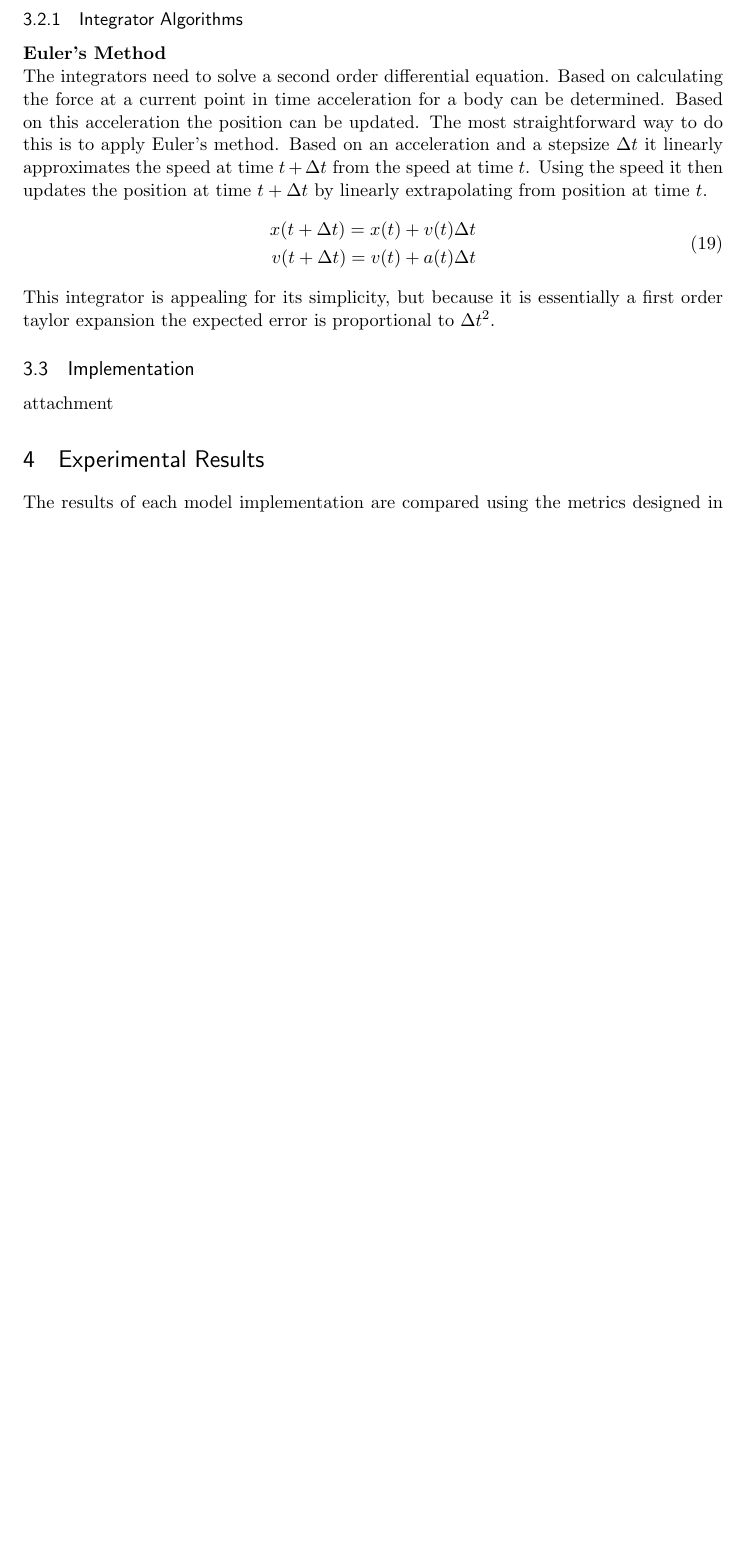
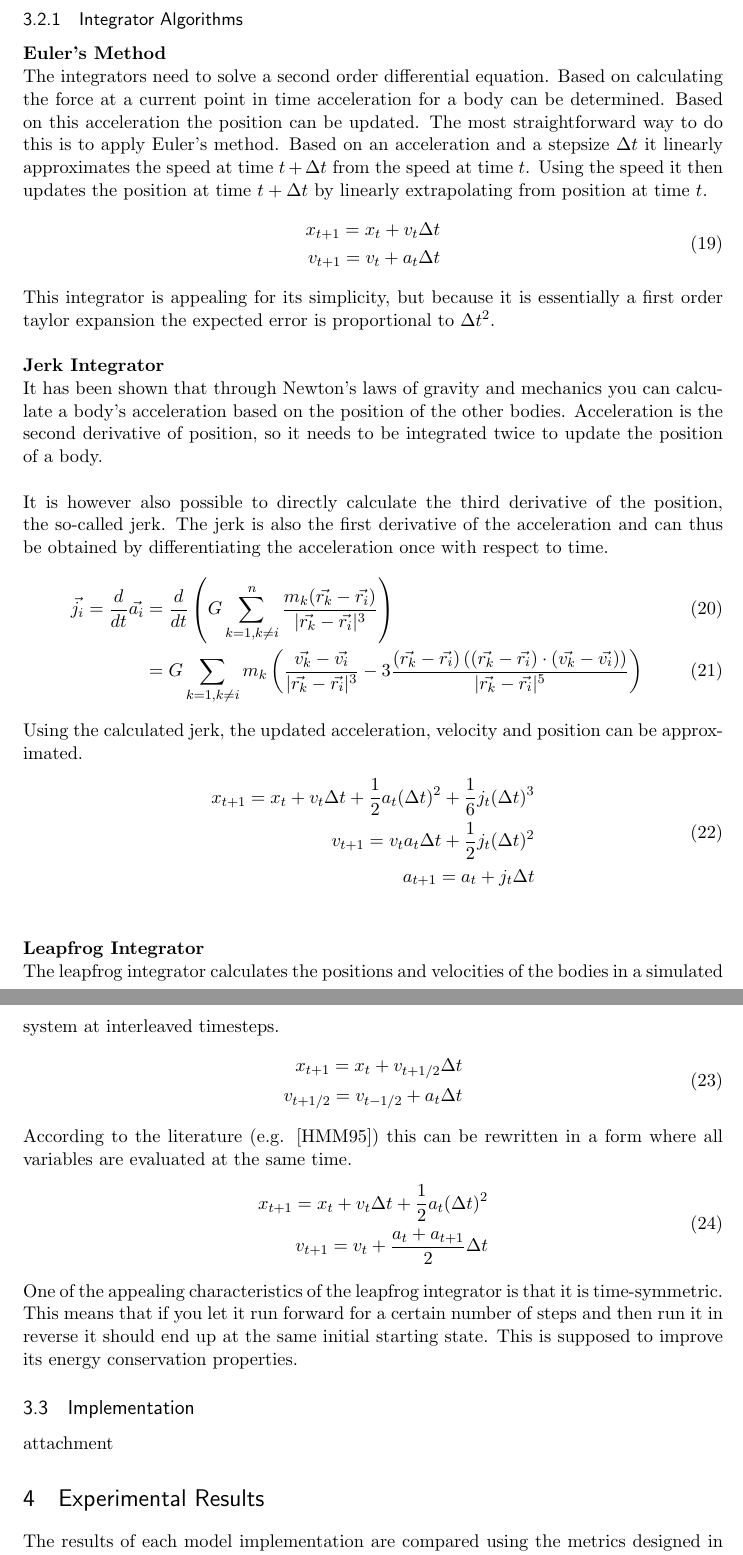
Before and after one commit to boersmamarcel/nbodyarticle, a LaTeX document (article/article.tex): part of page 7 of 9 before the commit and two parts of pages 7 and 8 of 10 after it, the two joined at a grey line, cut so that both start at the same text, the shorter picture padded with empty space. Compiled offline with pdfLaTeX.

Commit message:
jerk en leapfrog

```diff
--- a/article/article.tex
+++ b/article/article.tex
@@ -223,11 +223,43 @@ To determine the force between two bodies due to gravity is a second order diffe
 The integrators need to solve a second order differential equation. Based on calculating the force at a current point in time acceleration for a body can be determined. Based on this acceleration the position can be updated. The most straightforward way to do this is to apply Euler's method. Based on an acceleration and a stepsize $\Delta t$ it linearly approximates the speed at time $t + \Delta t$ from the speed at time $t$. Using the speed it then updates the position at time $t+\Delta t$ by linearly extrapolating from position at time $t$.
 \begin{equation}
     \begin{split}
-    x(t+ \Delta t) = x(t) + v(t) \Delta t \\
-    v(t+ \Delta t) = v(t) + a(t) \Delta t \\
+        x_{t+ 1} = x_t + v_t \Delta t \\
+        v_{t+ 1} = v_t + a_t \Delta t \\
     \end{split}
 \end{equation}
-This integrator is appealing for its simplicity, but because it is essentially a first order taylor expansion the expected error is proportional to $\Delta t^2$.
+This integrator is appealing for its simplicity, but because it is essentially a first order taylor expansion the expected error is proportional to $\Delta t^2$.\\\\
+\textbf{Jerk Integrator}\\
+It has been shown that through Newton's laws of gravity and mechanics you can calculate a body's acceleration based on the position of the other bodies. Acceleration is the second derivative of position, so it needs to be integrated twice to update the position of a body. \\\\
+It is however also possible to directly calculate the third derivative of the position, the so-called jerk. The jerk is also the first derivative of the acceleration and can thus be obtained by differentiating the acceleration once with respect to time.
+\begin{align}
+    \vec{j_i} = \frac{d}{dt} \vec{a_i} &= \frac{d}{dt} \left( G \sum_{k=1, k \neq i}^n \frac{m_k (\vec{r_k} - \vec{r_i})}{|\vec{r_k} - \vec{r_i}|^3} \right) \\
+                                       &= G \sum_{k=1, k \neq i} m_k \left( \frac{\vec{v_k} - \vec{v_i}}{|\vec{r_k} - \vec{r_i}|^3} - 3 \frac{(\vec{r_k} - \vec{r_i})\left((\vec{r_k} - \vec{r_i})\cdot (\vec{v_k} - \vec{v_i}) \right)}{|\vec{r_k} - \vec{r_i}|^5} \right)
+\end{align}
+Using the calculated jerk, the updated acceleration, velocity and position can be approximated.
+\begin{equation}
+    \begin{split}
+        x_{t+ 1} = x_t + v_t \Delta t + \frac{1}{2} a_t (\Delta t)^2 + \frac{1}{6} j_t (\Delta t)^3 \\
+        v_{t+ 1} = v_t a_t \Delta t + \frac{1}{2} j_t (\Delta t)^2 \\
+        a_{t+ 1} = a_t + j_t \Delta t \\
+    \end{split}
+\end{equation}
+\\\\
+\textbf{Leapfrog Integrator}\\
+The leapfrog integrator calculates the positions and velocities of the bodies in a simulated system at interleaved timesteps.
+\begin{equation}
+    \begin{split}
+        x_{t+ 1} = x_t + v_{t+1/2} \Delta t \\
+        v_{t+ 1/2} = v_{t-1/2} + a_t \Delta t \\
+    \end{split}
+\end{equation}
+According to the literature (e.g. \cite{1995ApJ...443L..93H}) this can be rewritten in a form where all variables are evaluated at the same time.
+\begin{equation}
+    \begin{split}
+        x_{t+ 1} = x_t + v_t \Delta t  + \frac{1}{2} a_t (\Delta t)^2\\
+        v_{t+ 1} = v_t + \frac{a_t + a_{t+1}}{2} \Delta t \\
+    \end{split}
+\end{equation}
+One of the appealing characteristics of the leapfrog integrator is that it is time-symmetric. This means that if you let it run forward for a certain number of steps and then run it in reverse it should end up at the same initial starting state. This is supposed to improve its energy conservation properties.
 \subsection{Implementation}
 attachment
 \section{Experimental Results}
```
Also changed, not shown: article/article.bib (+14 -0 lines), 1 other file.
